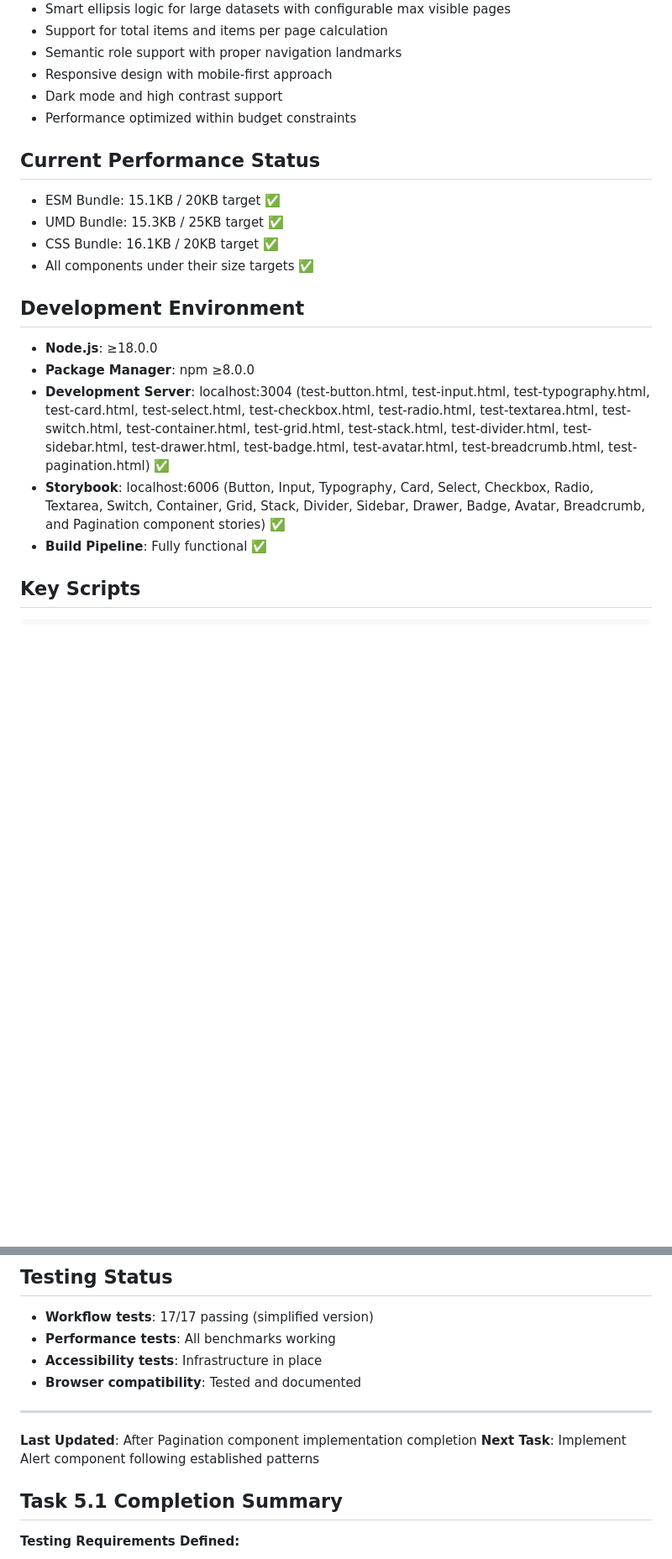
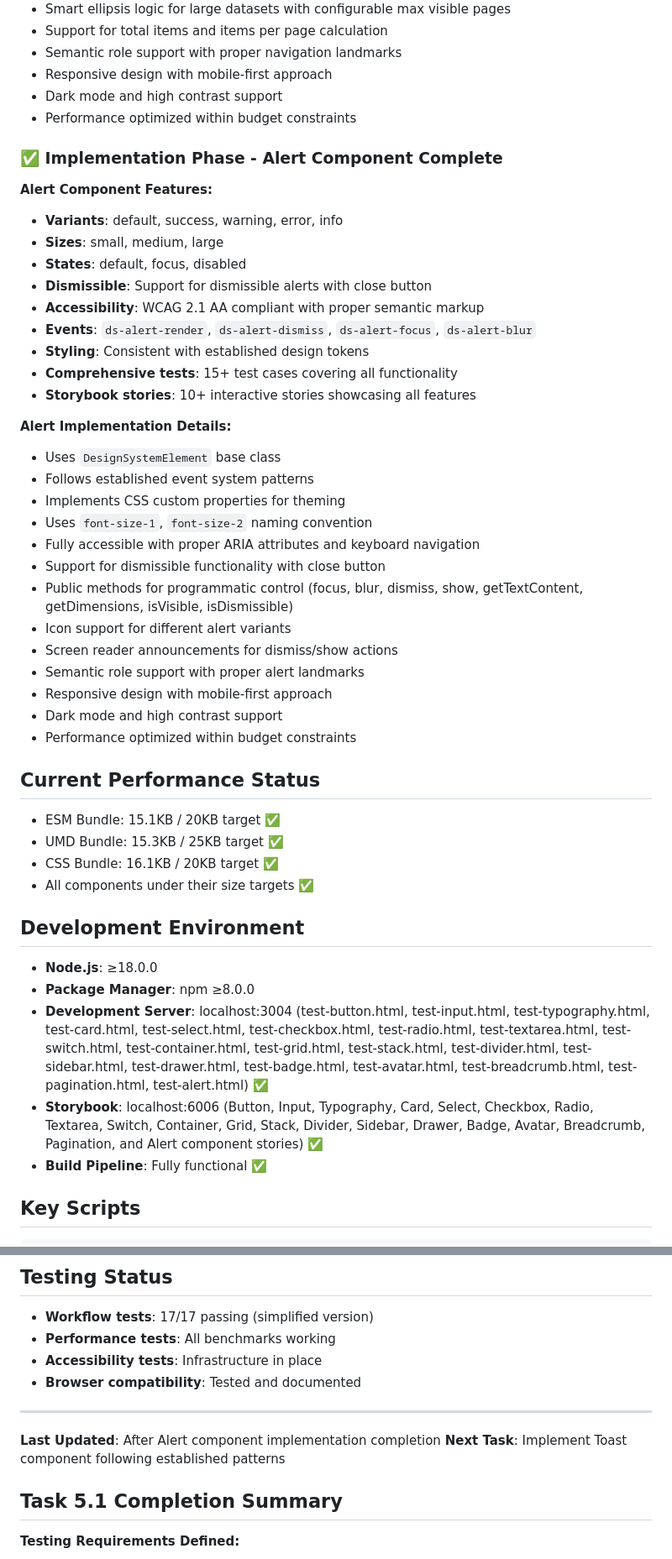
Before and after one commit to aaronsleeper/design-system, a Markdown page: working-context.md, 2 parts joined by grey strips. Shown at 84% size. Drawn GitHub-style; blank space fills up the shorter version.

Commit message:
docs: Update working context with Alert component completion
- Add Alert component to completed components list
- Update development server and Storybook URLs
- Set next component as Toast component
- Add Alert component files to key files section
- Update component count and progress tracking

```diff
--- a/working-context.md
+++ b/working-context.md
@@ -521,6 +521,34 @@ design-system/
 - Dark mode and high contrast support
 - Performance optimized within budget constraints
 
+### ✅ Implementation Phase - Alert Component Complete
+
+**Alert Component Features:**
+- **Variants**: default, success, warning, error, info
+- **Sizes**: small, medium, large
+- **States**: default, focus, disabled
+- **Dismissible**: Support for dismissible alerts with close button
+- **Accessibility**: WCAG 2.1 AA compliant with proper semantic markup
+- **Events**: `ds-alert-render`, `ds-alert-dismiss`, `ds-alert-focus`, `ds-alert-blur`
+- **Styling**: Consistent with established design tokens
+- **Comprehensive tests**: 15+ test cases covering all functionality
+- **Storybook stories**: 10+ interactive stories showcasing all features
+
+**Alert Implementation Details:**
+- Uses `DesignSystemElement` base class
+- Follows established event system patterns
+- Implements CSS custom properties for theming
+- Uses `font-size-1`, `font-size-2` naming convention
+- Fully accessible with proper ARIA attributes and keyboard navigation
+- Support for dismissible functionality with close button
+- Public methods for programmatic control (focus, blur, dismiss, show, getTextContent, getDimensions, isVisible, isDismissible)
+- Icon support for different alert variants
+- Screen reader announcements for dismiss/show actions
+- Semantic role support with proper alert landmarks
+- Responsive design with mobile-first approach
+- Dark mode and high contrast support
+- Performance optimized within budget constraints
+
 ## Current Performance Status
 
 - ESM Bundle: 15.1KB / 20KB target ✅
@@ -532,8 +560,8 @@ design-system/
 
 - **Node.js**: ≥18.0.0
 - **Package Manager**: npm ≥8.0.0
-- **Development Server**: localhost:3004 (test-button.html, test-input.html, test-typography.html, test-card.html, test-select.html, test-checkbox.html, test-radio.html, test-textarea.html, test-switch.html, test-container.html, test-grid.html, test-stack.html, test-divider.html, test-sidebar.html, test-drawer.html, test-badge.html, test-avatar.html, test-breadcrumb.html, test-pagination.html) ✅
-- **Storybook**: localhost:6006 (Button, Input, Typography, Card, Select, Checkbox, Radio, Textarea, Switch, Container, Grid, Stack, Divider, Sidebar, Drawer, Badge, Avatar, Breadcrumb, and Pagination component stories) ✅
+- **Development Server**: localhost:3004 (test-button.html, test-input.html, test-typography.html, test-card.html, test-select.html, test-checkbox.html, test-radio.html, test-textarea.html, test-switch.html, test-container.html, test-grid.html, test-stack.html, test-divider.html, test-sidebar.html, test-drawer.html, test-badge.html, test-avatar.html, test-breadcrumb.html, test-pagination.html, test-alert.html) ✅
+- **Storybook**: localhost:6006 (Button, Input, Typography, Card, Select, Checkbox, Radio, Textarea, Switch, Container, Grid, Stack, Divider, Sidebar, Drawer, Badge, Avatar, Breadcrumb, Pagination, and Alert component stories) ✅
 - **Build Pipeline**: Fully functional ✅
 
 ## Key Scripts
@@ -725,8 +760,8 @@ The pre-commit hooks will automatically:
 
 ---
 
-**Last Updated**: After Pagination component implementation completion
-**Next Task**: Implement Alert component following established patterns
+**Last Updated**: After Alert component implementation completion
+**Next Task**: Implement Toast component following established patterns
 
 ## Task 5.1 Completion Summary
 
```
Also changed, not shown: other parts of working-context.md (+11 -4 lines).
